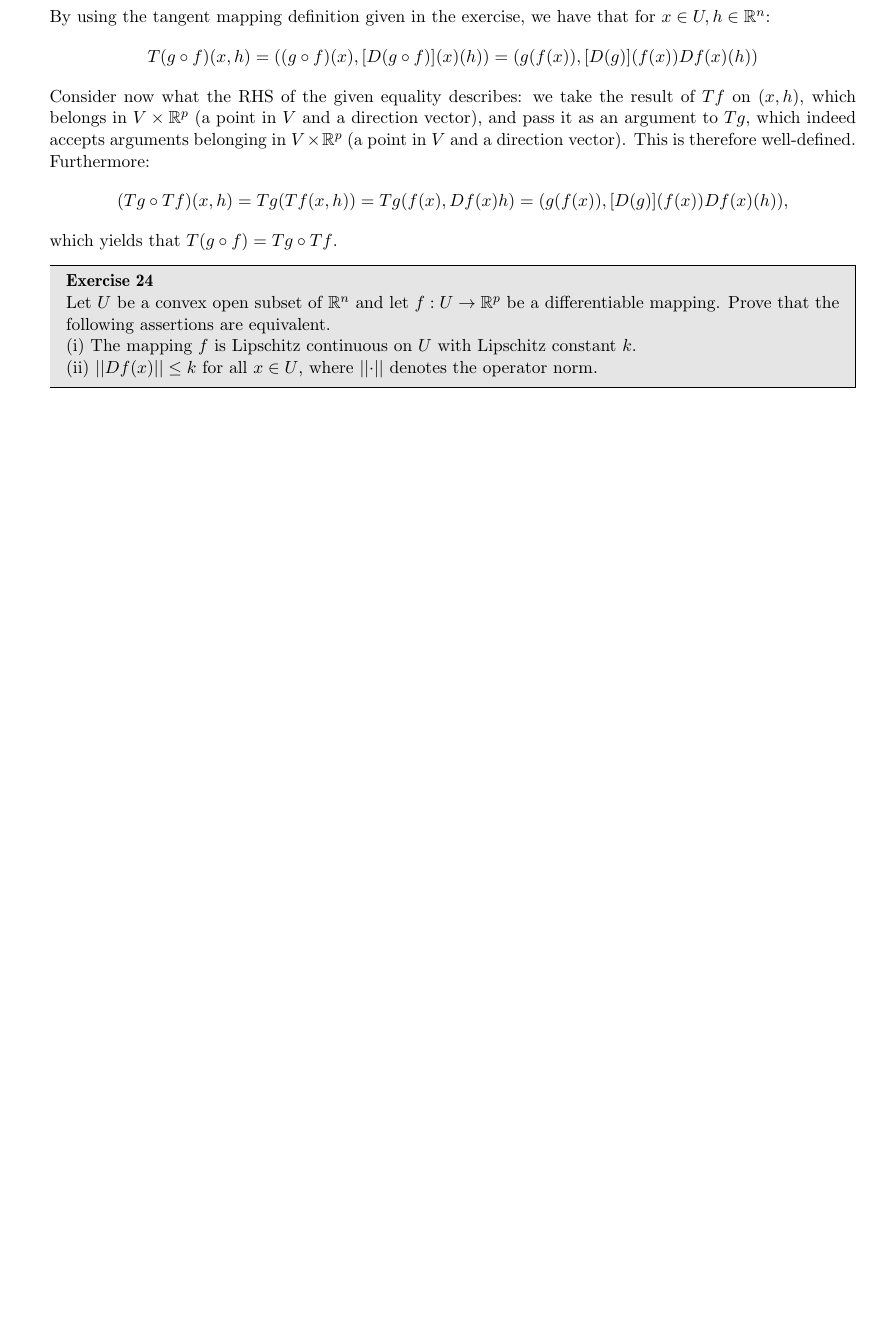
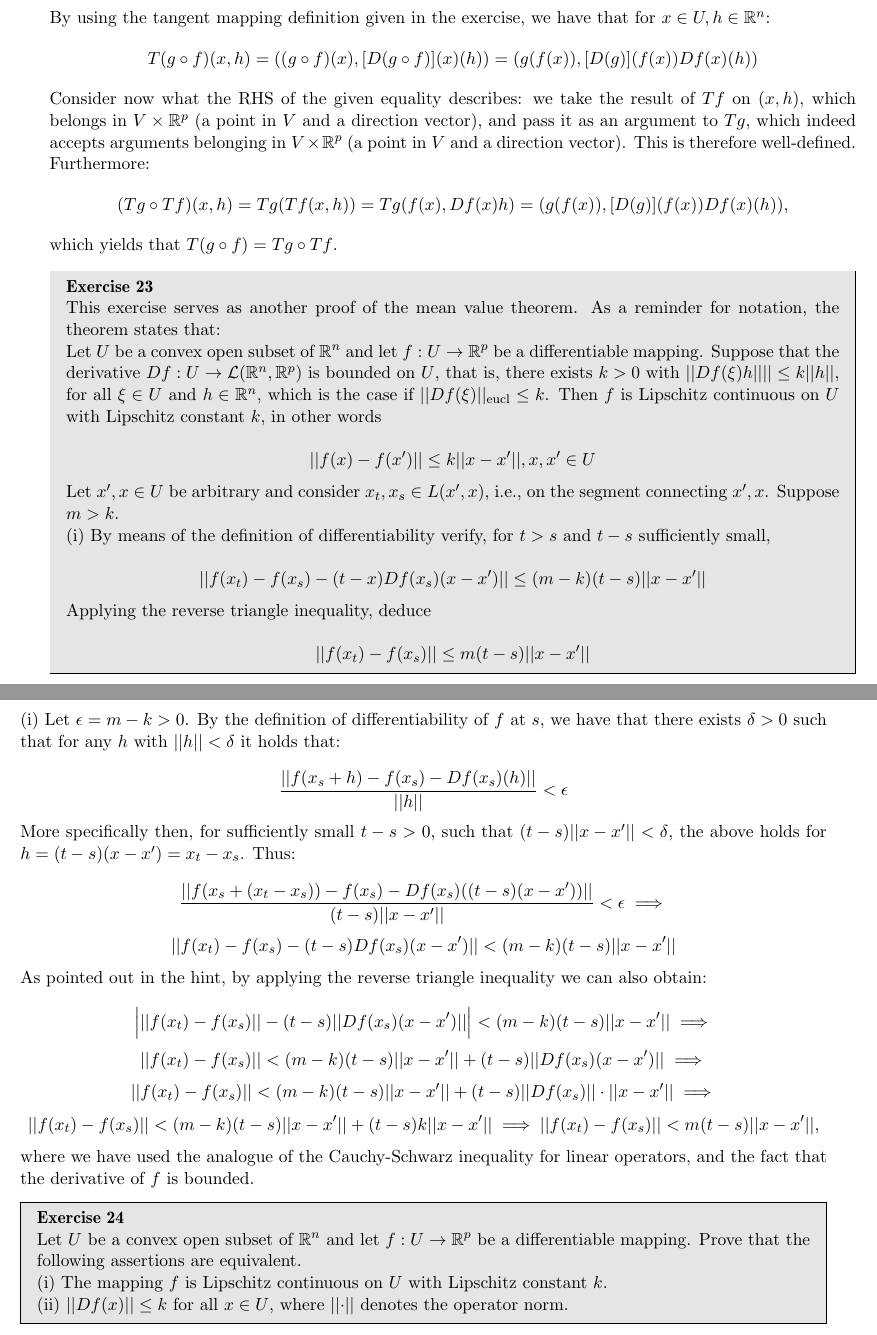
Before and after one commit to geomlyd/math_solutions, a LaTeX thesis (duistermaat_1/main.tex, which reads duistermaat_1/ch2.tex): part of page 30 of 36 before the commit and two parts of pages 30 and 31 of 37 after it, the two joined at a grey line, cut so that both start at the same text, the shorter picture padded with empty space. Compiled offline with pdfLaTeX.

Commit message:
Dmat ch. 2 ex. 23 WIP

```diff
--- a/duistermaat_1/ch2.tex
+++ b/duistermaat_1/ch2.tex
@@ -597,6 +597,53 @@
     which yields that $T(g \circ f) = Tg \circ Tf$.
 \end{solution}
 
+\begin{exercise}{23}
+    This exercise serves as another proof of the mean value theorem.
+    As a reminder for notation, the theorem states that:
+
+    Let $U$ be a convex open subset of $\mathbb{R}^n$ and let $f: U \rightarrow \mathbb{R}^p$ be a differentiable mapping.
+    Suppose that the derivative $Df: U \rightarrow \mathcal{L}(\mathbb{R}^n, \mathbb{R}^p)$ is bounded on $U$, that is, there exists $k > 0$ with $\lvert \lvert Df(\xi)h \rvert \rvert \rvert \rvert \leq k \lvert \lvert h \rvert \rvert$, for all $\xi \in U$ and $h \in \mathbb{R}^n$, which is the case if $\lvert \lvert Df(\xi) \rvert \rvert_{\text{eucl}} \leq k$.
+    Then $f$ is Lipschitz continuous on $U$ with Lipschitz constant $k$, in other words
+
+    $$\lvert \lvert f(x) - f(x') \rvert \rvert \leq k \lvert \lvert x - x' \rvert \rvert, x, x' \in U$$
+
+    Let $x', x \in U$ be arbitrary and consider $x_t, x_s \in L(x', x)$, i.e., on the segment connecting $x', x$.
+    Suppose $m > k$.
+
+    (i) By means of the definition of differentiability verify, for $t > s$ and $t - s$ sufficiently small,
+
+    $$\lvert \lvert f(x_t) - f(x_s) - (t - x)Df(x_s)(x - x') \rvert \rvert \leq (m - k)(t - s)\lvert \lvert x - x' \rvert \rvert$$
+
+    Applying the reverse triangle inequality, deduce
+
+    $$\lvert \lvert f(x_t) - f(x_s) \rvert \rvert \leq m(t - s)\lvert \lvert x - x' \rvert \rvert$$
+
+\end{exercise}
+
+\begin{solution}
+
+    (i) Let $\epsilon = m - k > 0$.
+    By the definition of differentiability of $f$ at $s$, we have that there exists $\delta > 0$ such that for any $h$ with $\lvert \lvert h \rvert \rvert < \delta$ it holds that:
+
+    $$\frac{\lvert \lvert f(x_s + h) - f(x_s) - Df(x_s)(h) \rvert \rvert}{\lvert \lvert h \rvert \rvert} < \epsilon$$
+
+    More specifically then, for sufficiently small $t - s > 0$, such that $(t - s)\lvert \lvert x - x' \rvert \rvert < \delta$, the above holds for $h = (t - s) (x - x') = x_t - x_s$.
+    Thus:
+
+    $$\frac{\lvert \lvert f(x_s + (x_t - x_s)) - f(x_s) - Df(x_s)((t - s)(x - x'))\rvert \rvert}{(t - s)\lvert \lvert x - x' \rvert \rvert} < \epsilon \implies$$
+    $$\lvert \lvert f(x_t) - f(x_s) - (t - s)Df(x_s)(x - x') \rvert \rvert <(m - k)(t - s)\lvert \lvert x - x' \rvert \rvert$$
+
+    As pointed out in the hint, by applying the reverse triangle inequality we can also obtain:
+
+    $$\Bigl \lvert \lvert \lvert f(x_t) - f(x_s) \rvert \rvert - (t - s)\lvert \lvert Df(x_s)(x - x') \rvert \rvert \Bigr \rvert < (m - k)(t - s) \lvert \lvert x - x' \rvert \rvert \implies $$
+    $$\lvert \lvert f(x_t) - f(x_s) \rvert \rvert < (m - k)(t - s)\lvert \lvert x - x' \rvert \rvert + (t - s)\lvert \lvert Df(x_s)(x - x') \rvert \rvert \implies$$
+    $$\lvert \lvert f(x_t) - f(x_s) \rvert \rvert < (m - k)(t - s) \lvert \lvert x - x' \rvert \rvert + (t - s)\lvert \lvert Df(x_s) \rvert \rvert \cdot \lvert \lvert x - x' \rvert \rvert \implies $$
+    $$\lvert \lvert f(x_t) - f(x_s) \rvert \rvert < (m - k)(t - s)\lvert \lvert x - x' \rvert \rvert + (t -s)k \lvert \lvert x - x' \rvert \rvert \implies \lvert \lvert f(x_t) - f(x_s) \rvert \rvert < m(t -s)\lvert \lvert x - x' \rvert \rvert,$$
+
+    where we have used the analogue of the Cauchy-Schwarz inequality for linear operators, and the fact that the derivative of $f$ is bounded.
+
+\end{solution}
+
 \begin{exercise}{24}
     Let $U$ be a convex open subset of $\mathbb{R}^n$ and let $f: U \rightarrow \mathbb{R}^p$ be a differentiable mapping.
     Prove that the following assertions are equivalent.
```
Also changed, not shown: duistermaat_1/main.pdf.
